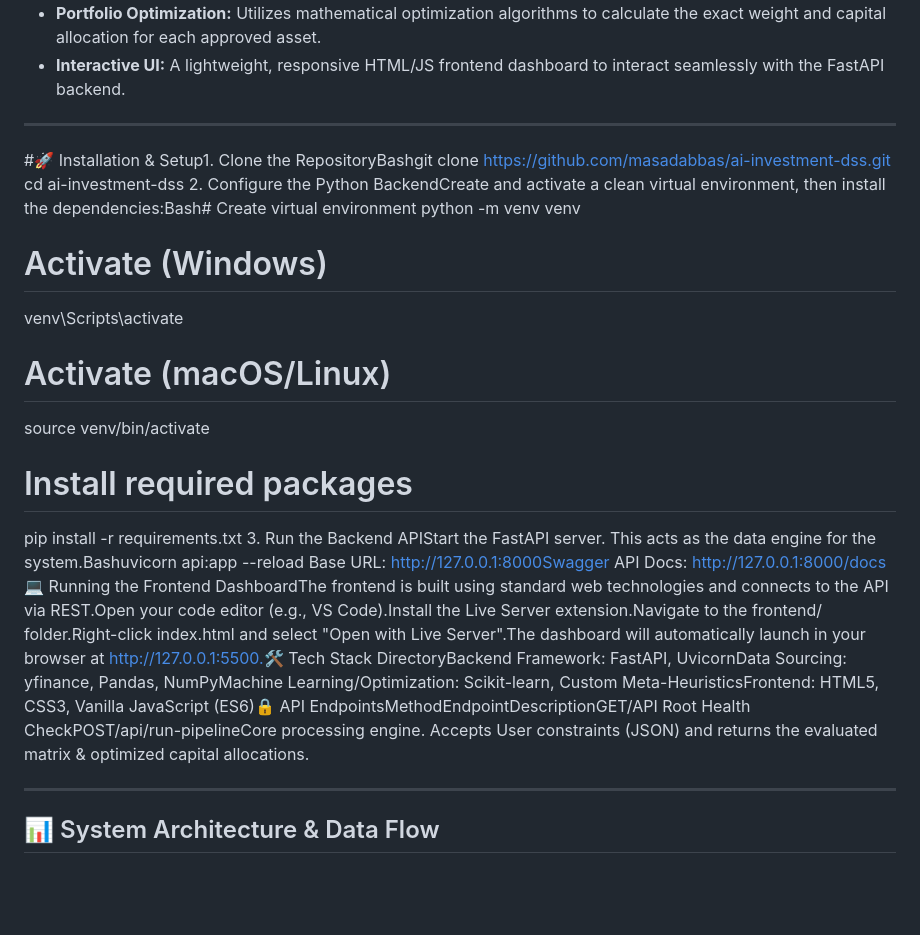
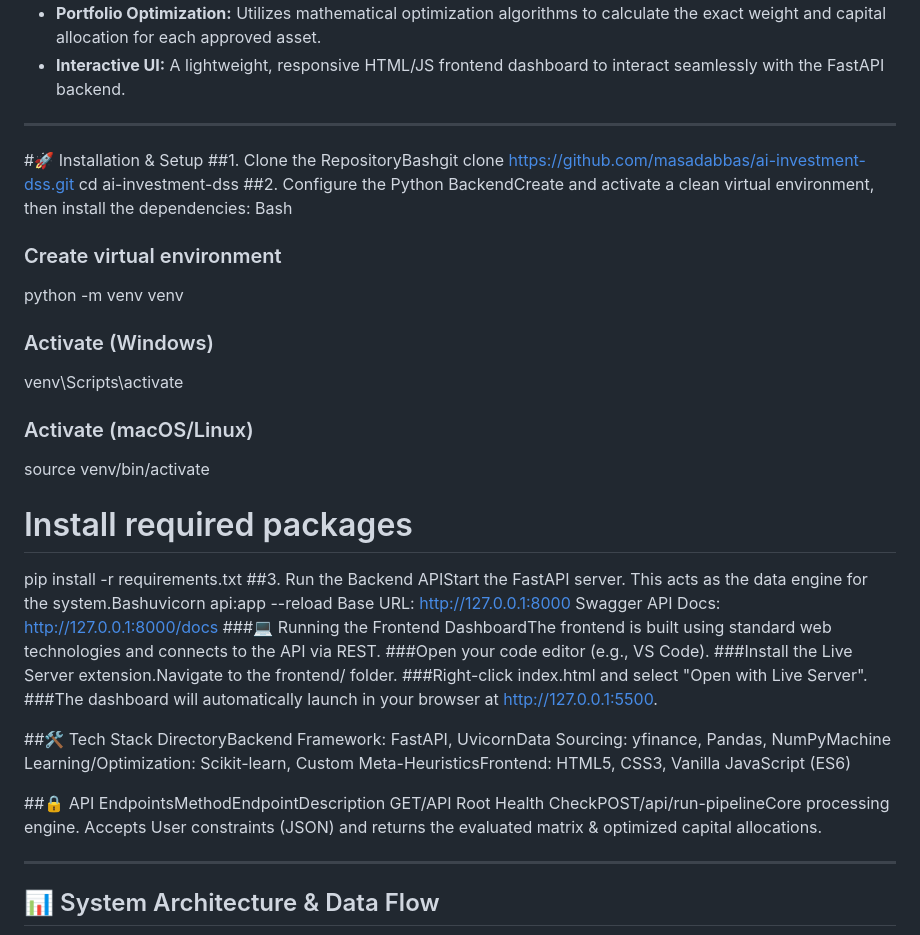
Before and after one commit to masadabbas/ai-investment-dss, a Markdown page: README.md, the part around the change. Drawn GitHub-style; blank space fills up the shorter version.

```diff
--- a/README.md
+++ b/README.md
@@ -18,21 +18,39 @@ An intelligent, data-driven Decision Support System (DSS) that provides personal
 *   **Interactive UI:** A lightweight, responsive HTML/JS frontend dashboard to interact seamlessly with the FastAPI backend.
 
 ---
-#🚀 Installation & Setup1. Clone the RepositoryBashgit clone [https://github.com/masadabbas/ai-investment-dss.git](https://github.com/masadabbas/ai-investment-dss.git)
+#🚀 Installation & Setup
+##1. Clone the RepositoryBashgit clone [https://github.com/masadabbas/ai-investment-dss.git](https://github.com/masadabbas/ai-investment-dss.git)
 cd ai-investment-dss
-2. Configure the Python BackendCreate and activate a clean virtual environment, then install the dependencies:Bash# Create virtual environment
+##2. Configure the Python BackendCreate and activate a clean virtual environment, then install the dependencies:
+Bash
+### Create virtual environment
 python -m venv venv
 
-# Activate (Windows)
+### Activate (Windows)
 venv\Scripts\activate
 
-# Activate (macOS/Linux)
+### Activate (macOS/Linux)
 source venv/bin/activate
 
 # Install required packages
 pip install -r requirements.txt
-3. Run the Backend APIStart the FastAPI server. This acts as the data engine for the system.Bashuvicorn api:app --reload
-Base URL: http://127.0.0.1:8000Swagger API Docs: http://127.0.0.1:8000/docs💻 Running the Frontend DashboardThe frontend is built using standard web technologies and connects to the API via REST.Open your code editor (e.g., VS Code).Install the Live Server extension.Navigate to the frontend/ folder.Right-click index.html and select "Open with Live Server".The dashboard will automatically launch in your browser at http://127.0.0.1:5500.🛠️ Tech Stack DirectoryBackend Framework: FastAPI, UvicornData Sourcing: yfinance, Pandas, NumPyMachine Learning/Optimization: Scikit-learn, Custom Meta-HeuristicsFrontend: HTML5, CSS3, Vanilla JavaScript (ES6)🔒 API EndpointsMethodEndpointDescriptionGET/API Root Health CheckPOST/api/run-pipelineCore processing engine. Accepts User constraints (JSON) and returns the evaluated matrix & optimized capital allocations.
+##3. Run the Backend APIStart the FastAPI server.
+This acts as the data engine for the system.Bashuvicorn api:app --reload
+Base URL: http://127.0.0.1:8000
+Swagger API Docs: http://127.0.0.1:8000/docs
+###💻 Running the Frontend DashboardThe frontend is built using standard web technologies and connects to the API via REST.
+###Open your code editor (e.g., VS Code).
+###Install the Live Server extension.Navigate to the frontend/ folder.
+###Right-click index.html and select "Open with Live Server".
+###The dashboard will automatically launch in your browser at http://127.0.0.1:5500.
+
+##🛠️ Tech Stack DirectoryBackend Framework:
+FastAPI, UvicornData Sourcing: yfinance, Pandas, NumPyMachine
+Learning/Optimization: Scikit-learn, Custom Meta-HeuristicsFrontend: HTML5, CSS3, Vanilla JavaScript (ES6)
+
+##🔒 API EndpointsMethodEndpointDescription
+GET/API Root Health CheckPOST/api/run-pipelineCore processing engine.
+Accepts User constraints (JSON) and returns the evaluated matrix & optimized capital allocations.
 
 ---
 
```
